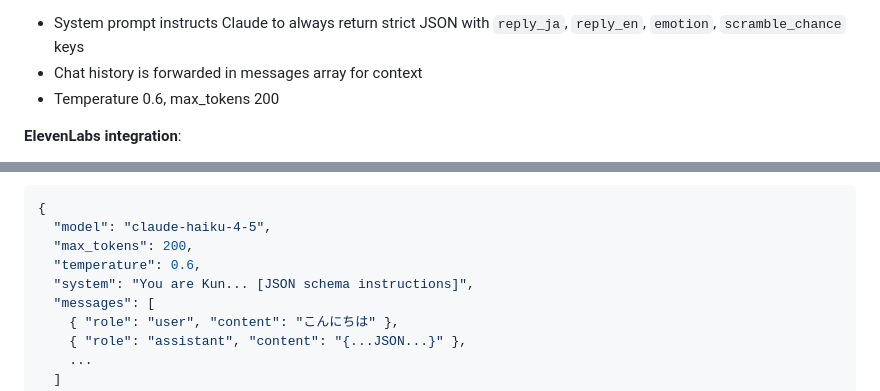
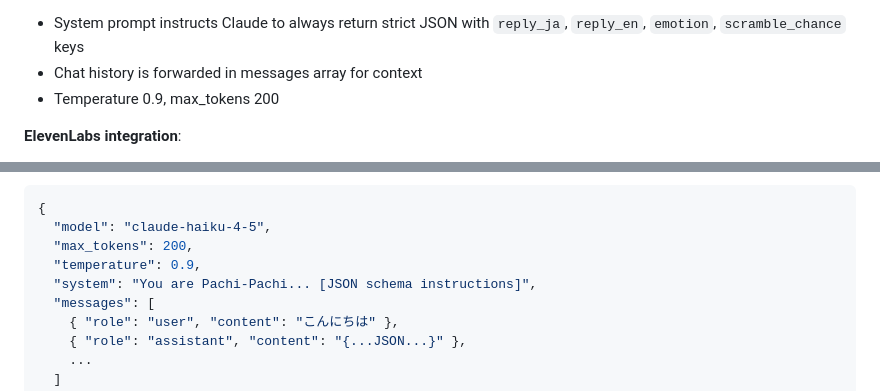
Before and after one commit to j-greig/wibandwob-pachipachi, a Markdown page: CLAUDE.md, 2 parts joined by grey strips. Drawn GitHub-style.

Commit message:
🔧 Fix temperature value and system prompt name in CLAUDE.md
Update documentation to reflect actual implementation:
- Temperature is 0.9 (not 0.6) per src/server.ts:205
- Character name is Pachi-Pachi (not generic Kun) per src/server.ts:181

Ensures docs match live code and reduces friction for future contributors.

🤖 Generated with Claude Code

Co-Authored-By: Claude <noreply@anthropic.com>

```diff
--- a/CLAUDE.md
+++ b/CLAUDE.md
@@ -92,7 +92,7 @@ The system is designed to work offline or with missing API keys. If either `ANTH
 **Anthropic prompt** (in `fetchAnthropicReply`):
 - System prompt instructs Claude to always return strict JSON with `reply_ja`, `reply_en`, `emotion`, `scramble_chance` keys
 - Chat history is forwarded in messages array for context
-- Temperature 0.6, max_tokens 200
+- Temperature 0.9, max_tokens 200
 
 **ElevenLabs integration**:
 - Multilingual model v2 by default
@@ -201,8 +201,8 @@ anthropic-version: 2023-06-01
 {
   "model": "claude-haiku-4-5",
   "max_tokens": 200,
-  "temperature": 0.6,
-  "system": "You are Kun... [JSON schema instructions]",
+  "temperature": 0.9,
+  "system": "You are Pachi-Pachi... [JSON schema instructions]",
   "messages": [
     { "role": "user", "content": "こんにちは" },
     { "role": "assistant", "content": "{...JSON...}" },
```
